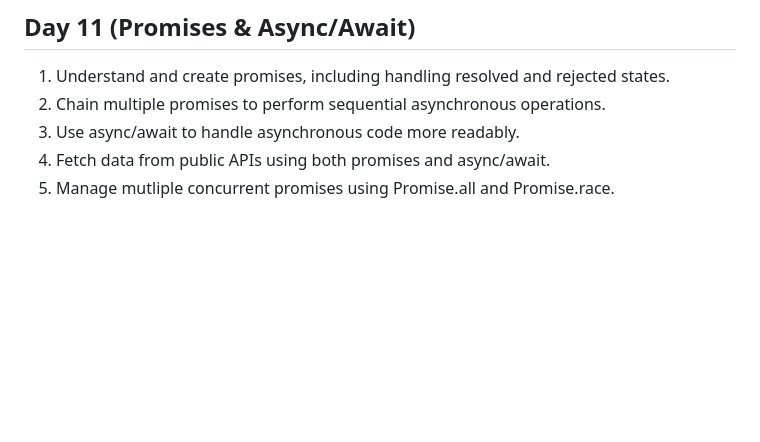
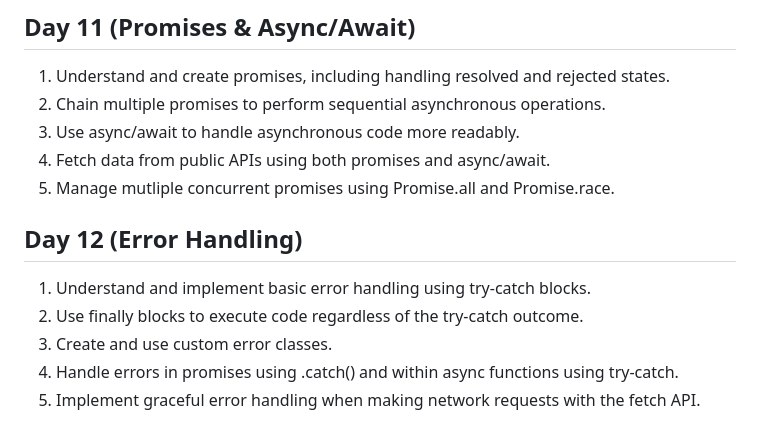
Before and after one commit to prachi-kurmi/30_Days_js, a Markdown page: README.md, the part around the change. Drawn GitHub-style; blank space fills up the shorter version.

Commit message:
Day12 (Error Handling)

```diff
--- a/README.md
+++ b/README.md
@@ -103,3 +103,13 @@
 3) Use async/await to handle asynchronous code more readably.
 4) Fetch data from public APIs using both promises and async/await.
 5) Manage mutliple concurrent promises using Promise.all and Promise.race.
+
+
+
+## Day 12 (Error Handling)
+
+1) Understand and implement basic error handling using try-catch blocks.
+2) Use finally blocks to execute code regardless of the try-catch outcome.
+3) Create and use custom error classes.
+4) Handle errors in promises using .catch() and within async functions using try-catch.
+5) Implement graceful error handling when making network requests with the fetch API.
```
